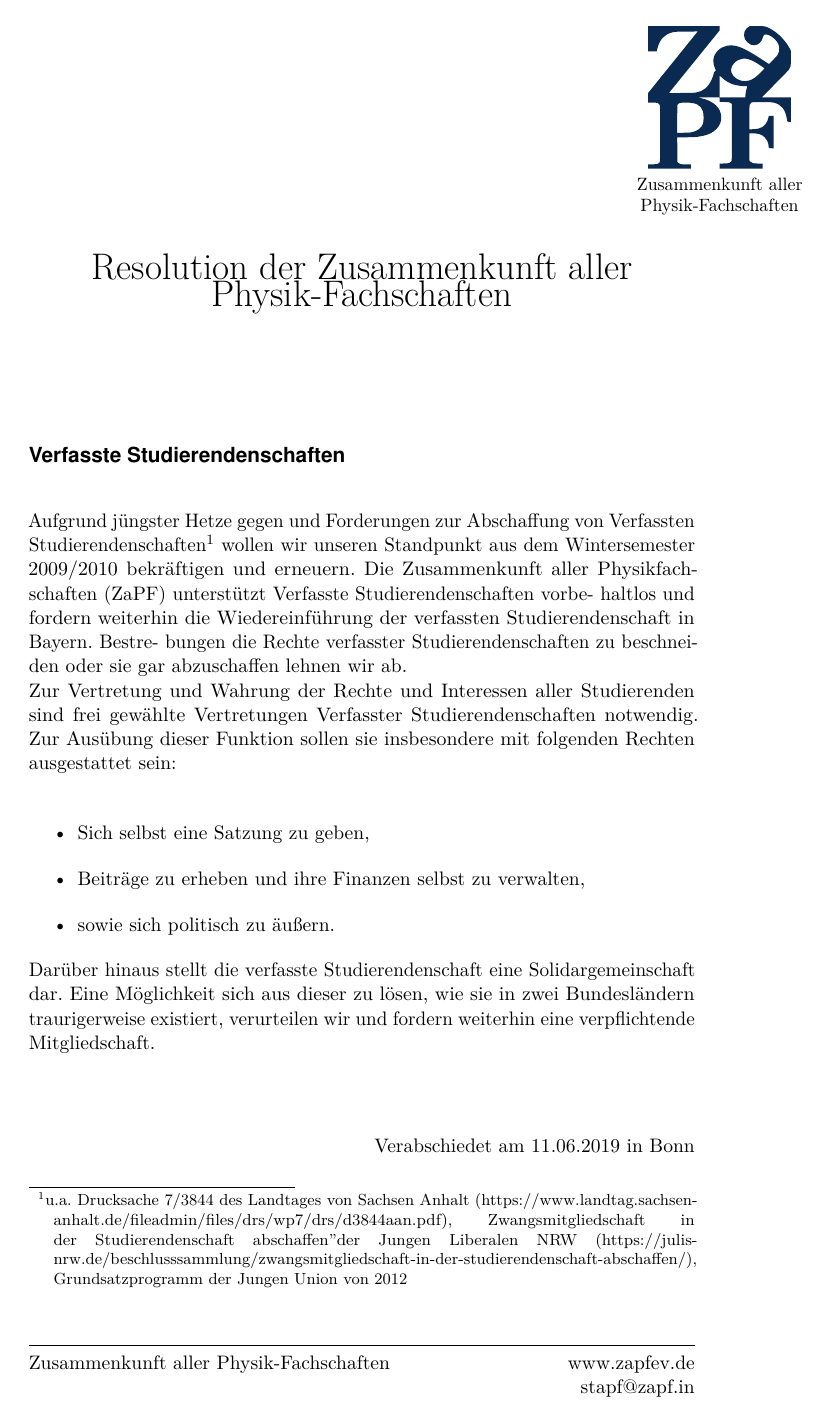
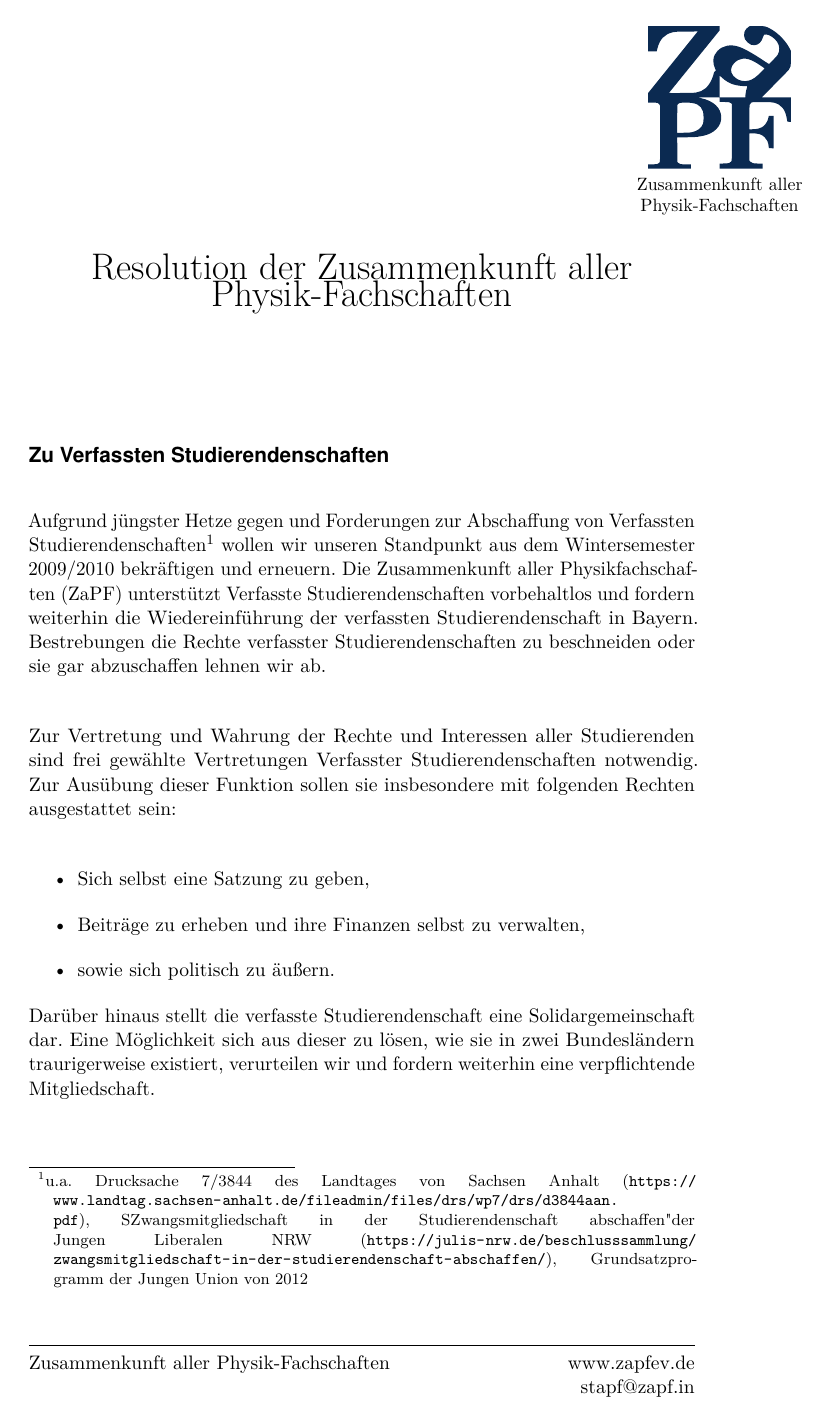
Before and after one commit to scattenlaeufer/ZaPF_Resos, a LaTeX document (sose19/Reso_VS/Reso_VS.tex): the whole page before the commit and page 1 of 2 after it. Compiled offline with pdfLaTeX.

Commit message:
Rechtschreibfehler

```diff
--- a/sose19/Reso_VS/Reso_VS.tex
+++ b/sose19/Reso_VS/Reso_VS.tex
@@ -83,12 +83,11 @@
     \end{center}
     \vspace{1cm}
 
-\section*{Verfasste Studierendenschaften}
-Aufgrund jüngster Hetze gegen und Forderungen zur Abschaffung von Verfassten Studierendenschaften\footnote{u.a. Drucksache 7/3844 des Landtages von Sachsen Anhalt (https://www.landtag.sachsen-anhalt.de/fileadmin/files/drs/wp7/drs/d3844aan.pdf), Zwangsmitgliedschaft in der Studierendenschaft abschaffen”der Jungen Liberalen NRW (https://julis-nrw.de/beschlusssammlung/zwangsmitgliedschaft-in-der-studierendenschaft-abschaffen/), Grundsatzprogramm der Jungen Union von 2012} wollen wir unseren Standpunkt aus dem Wintersemester 2009/2010 bekräftigen und erneuern.
-Die Zusammenkunft aller Physikfachschaften (ZaPF) unterstützt Verfasste Studierendenschaften vorbe-
-haltlos und fordern weiterhin die Wiedereinführung der verfassten Studierendenschaft in Bayern. Bestre-
-bungen die Rechte verfasster Studierendenschaften zu beschneiden oder sie gar abzuschaffen lehnen wir
-ab.\\
+\section*{Zu Verfassten Studierendenschaften}
+Aufgrund jüngster Hetze gegen und Forderungen zur Abschaffung von Verfassten Studierendenschaften\footnote{u.a. Drucksache 7/3844 des Landtages von Sachsen Anhalt (\url{https://www.landtag.sachsen-anhalt.de/fileadmin/files/drs/wp7/drs/d3844aan.pdf}), "Zwangsmitgliedschaft in der Studierendenschaft abschaffen" der Jungen Liberalen NRW (\url{https://julis-nrw.de/beschlusssammlung/zwangsmitgliedschaft-in-der-studierendenschaft-abschaffen/}), Grundsatzprogramm der Jungen Union von 2012} wollen wir unseren Standpunkt aus dem Wintersemester 2009/2010 bekräftigen und erneuern.
+Die Zusammenkunft aller Physikfachschaften (ZaPF) unterstützt Verfasste Studierendenschaften vorbehaltlos und fordern weiterhin die Wiedereinführung der verfassten Studierendenschaft in Bayern.
+Bestrebungen die Rechte verfasster Studierendenschaften zu beschneiden oder sie gar abzuschaffen lehnen wir ab.\\
+
 Zur Vertretung und Wahrung der Rechte und Interessen aller Studierenden sind frei gewählte Vertretungen
 Verfasster Studierendenschaften notwendig. Zur Ausübung dieser Funktion sollen sie insbesondere mit
 folgenden Rechten ausgestattet sein:\\
```
Also changed, not shown: sose19/Reso_Selbstverwaltung/Reso_Selbstverwaltung.tex (+1 -1 lines), sose19/Reso_Selbstverwaltung/Reso_Selbstverwaltung.pdf, sose19/Reso_VS/Reso_VS.pdf.
